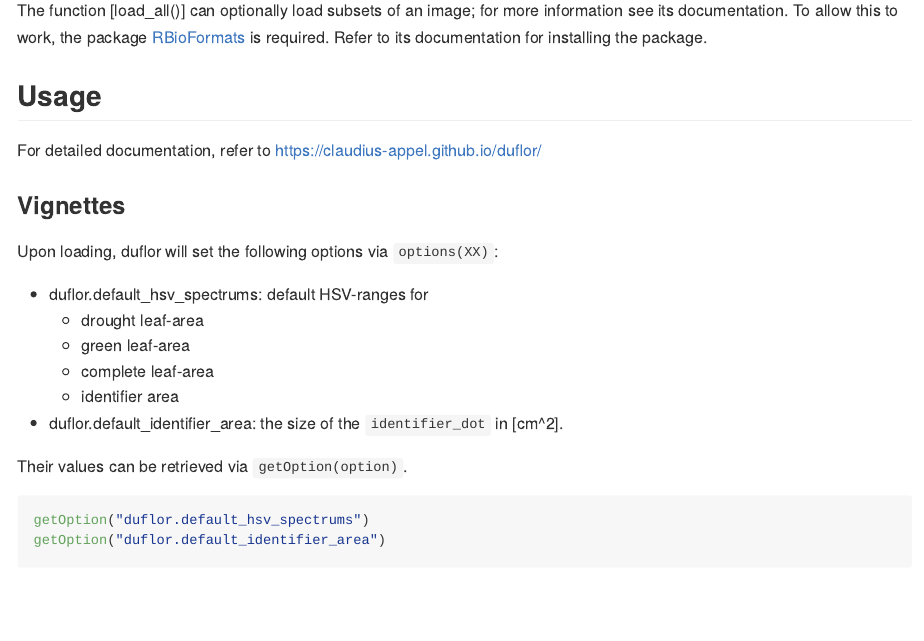
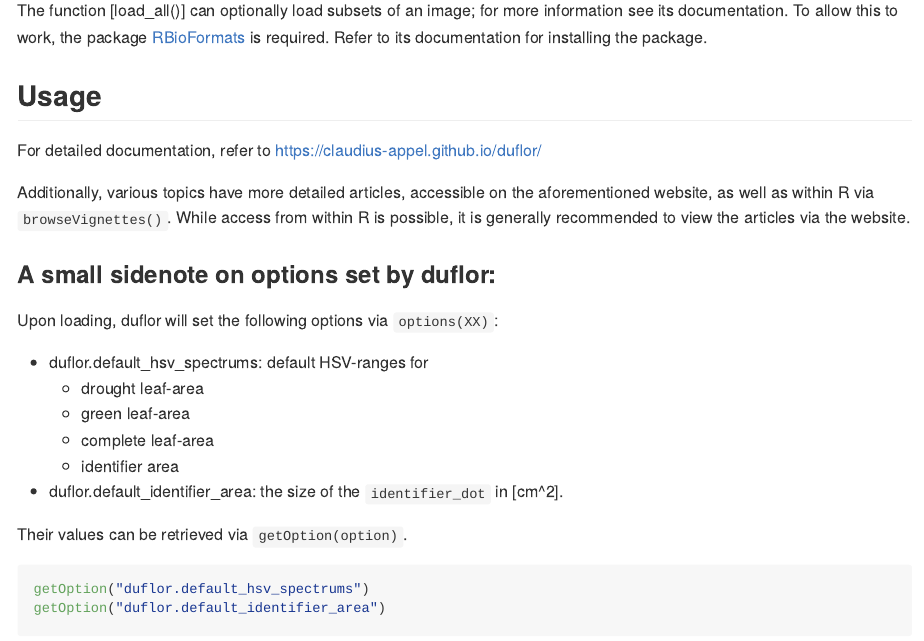
Before and after one commit to Claudius-Appel/duflor, an R Markdown document (README.Rmd): the page in a window 1100 px wide, from 980 px down. The pictures show the output file README.md that the author committed with the source, drawn offline in the style of GitHub; badge pictures from the web are left out.

Commit message:
update readme with regards to vignettes

```diff
--- a/README.Rmd
+++ b/README.Rmd
@@ -64,8 +64,9 @@ To allow this to work, the package [RBioFormats](https://github.com/aoles/RBioFo
 
 For detailed documentation, refer to https://claudius-appel.github.io/duflor/
 
+Additionally, various topics have more detailed articles, accessible on the aforementioned website, as well as within R via `browseVignettes()`. While access from within R is possible, it is generally recommended to view the articles via the website.
 
-### Vignettes
+### A small sidenote on options set by duflor:
 
 
 Upon loading, duflor will set the following options via `options(XX)`:
```
Also changed, not shown: README.md.
